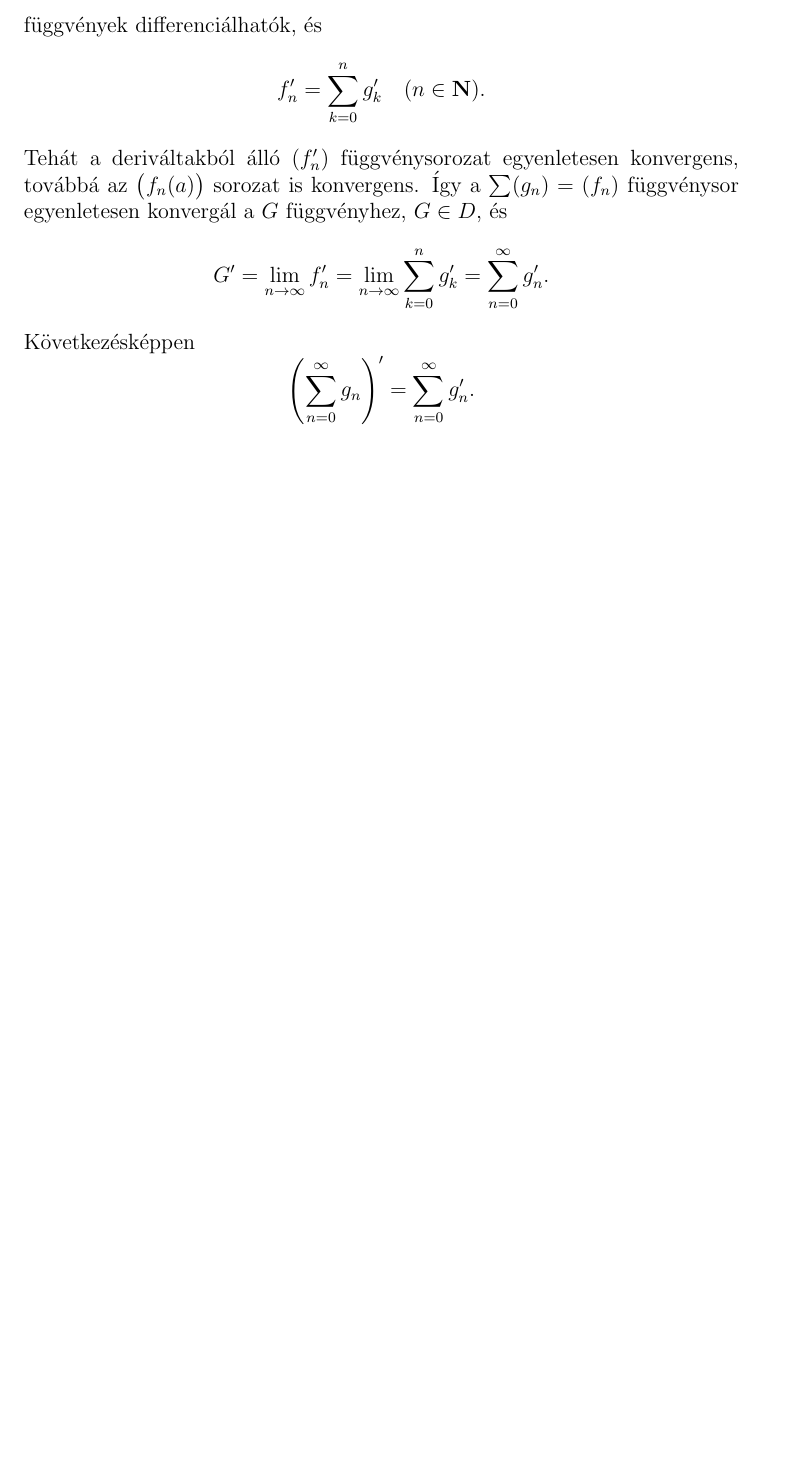
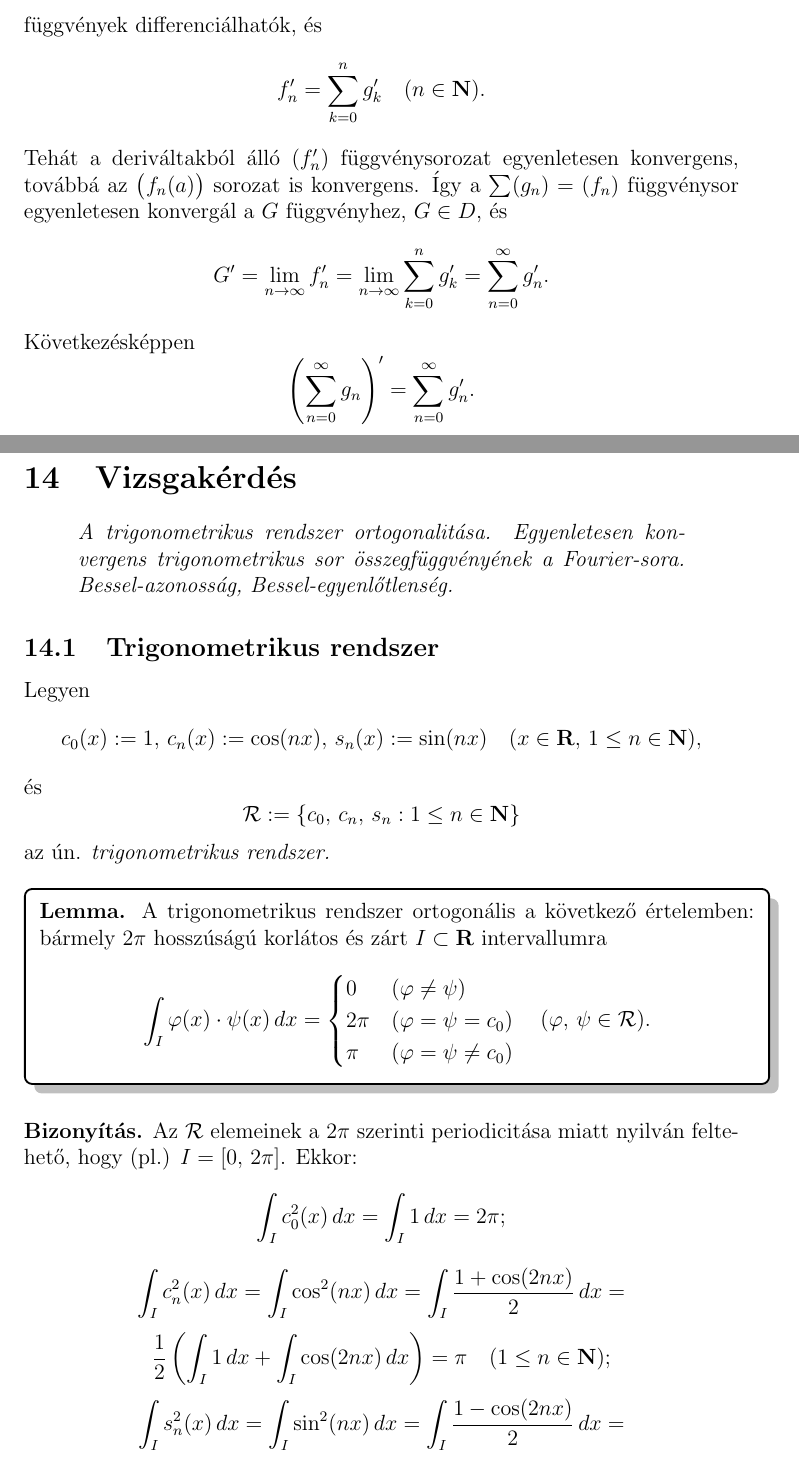
Before and after one commit to szabo-krisztian/LaTeX, a LaTeX document (Analysis4/vizsga/vizsga.tex, which reads Analysis4/vizsga/kerdesek/14.tex): part of page 82 of 82 before the commit and two parts of pages 83 and 84 of 87 after it, the two joined at a grey line, cut so that both start at the same text, the shorter picture padded with empty space. Compiled offline with pdfLaTeX.

Commit message:
Started topic 14

```diff
--- a/Analysis4/vizsga/kerdesek/14.tex
+++ b/Analysis4/vizsga/kerdesek/14.tex
@@ -0,0 +1,42 @@
+\newpage
+\section{Vizsgakérdés}
+\begin{quote}
+	\textit{A trigonometrikus rendszer ortogonalitása. Egyenletesen konvergens trigonometrikus sor összegfüggvényének a Fourier-sora. Bessel-azonosság, Bessel-egyenlőtlenség.}
+\end{quote}
+
+\subsection{Trigonometrikus rendszer}
+
+Legyen
+\[
+	c_0(x) := 1, \, c_n(x) := \cos(nx), \, s_n(x) := \sin(nx) \quad (x \in \R, \, 1 \leq n \in \N),
+\]
+és
+\[
+	\mathcal{R} := \{ c_0, \, c_n, \, s_n : 1 \leq n \in \N \}
+\]
+az ún. \textit{trigonometrikus rendszer.}\\
+
+\tikz \node[theorem]
+{
+	\textbf{Lemma.} A trigonometrikus rendszer ortogonális a következő értelemben: bármely $2\pi$ hosszúságú korlátos és zárt $I \subset \R$ intervallumra
+	\[
+		\int_I \p(x) \cdot \psi(x) \, dx = \begin{cases}
+			0 & (\p \neq \psi) \\
+			2 \pi & (\p = \psi = c_0) \\
+			\pi & (\p = \psi \neq c_0)
+		\end{cases} \quad (\p, \, \psi \in \mathcal{R}).
+	\]
+};\\
+
+\textbf{Bizonyítás.} Az $\mathcal{R}$ elemeinek a $2\pi$ szerinti periodicitása miatt nyilván feltehető, hogy (pl.) $I = [0, \, 2\pi]$. Ekkor:
+\[
+	\int_I c_0^2(x) \, dx = \int_I 1 \, dx = 2\pi;
+\]
+\[
+	\int_I c_n^2(x) \, dx = \int_I \cos^2(nx) \, dx = \int_I \frac{1 + \cos(2nx)}{2} \, dx =
+\]
+\[
+	\frac{1}{2} \left( \int_I 1 \, dx + \int_I \cos(2nx) \, dx \right) = \pi \quad (1 \leq n \in \N);
+\]
+\[
+	\int_I s_n^2(x) \, dx = \int_I \sin^2(nx) \, dx = \int_I \frac{1 - \cos(2nx)}{2} \, dx =
```
Also changed, not shown: Analysis4/vizsga/kerdesek/15.tex (+5 -0 lines), Analysis4/vizsga/vizsga.tex (+2 -0 lines), Analysis4/vizsga/vizsga.pdf, Analysis4/vizsga/kerdesek/14.tex (47 more changed lines).
